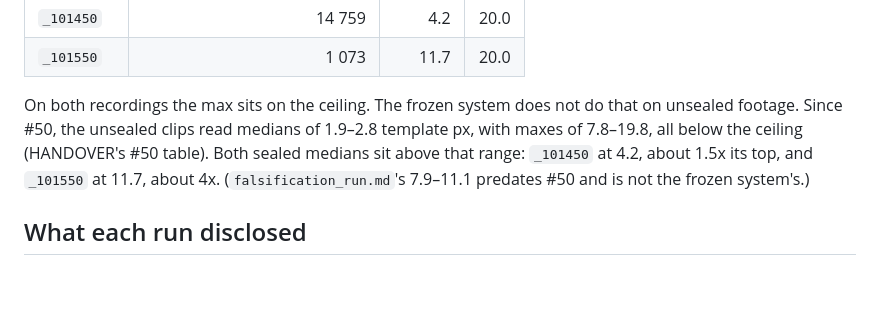
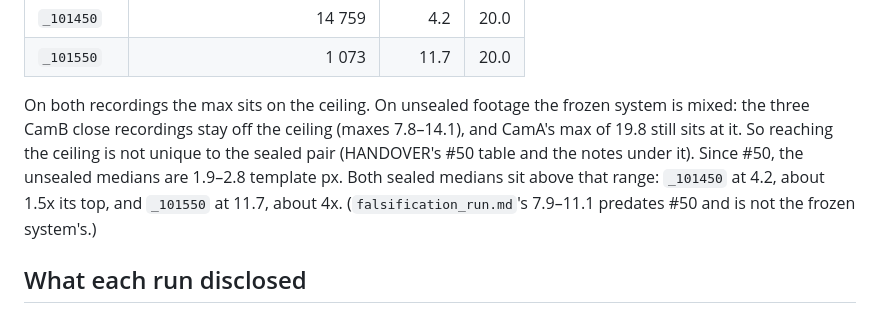
Before and after one commit to Asgard-Ltd-R-D/KanatBackend, a Markdown page: ImageRecognitionService/docs/sealed_run.md, the part around the change. Drawn GitHub-style; blank space fills up the shorter version.

Commit message:
docs: #31 CamA's unsealed max sits at the ceiling too
HANDOVER treats CamA's 19.8 as at the 20 px censoring ceiling, so ceiling
contact is not unique to the sealed pair. Only the three CamB close
recordings stay off it. Prose only.

Co-Authored-By: Claude Opus 5.5 <noreply@anthropic.com>

```diff
--- a/ImageRecognitionService/docs/sealed_run.md
+++ b/ImageRecognitionService/docs/sealed_run.md
@@ -58,10 +58,11 @@ is shown as "—" here.)
 | `_101450` | 14 759 | 4.2 | 20.0 |
 | `_101550` | 1 073 | 11.7 | 20.0 |
 
-On both recordings the max sits on the ceiling. The frozen system does not do
-that on unsealed footage. Since #50, the unsealed clips read medians of 1.9–2.8
-template px, with maxes of 7.8–19.8, all below the ceiling (HANDOVER's #50
-table). Both sealed medians sit above that range: `_101450` at 4.2, about 1.5x
+On both recordings the max sits on the ceiling. On unsealed footage the frozen
+system is mixed: the three CamB close recordings stay off the ceiling (maxes
+7.8–14.1), and CamA's max of 19.8 still sits at it. So reaching the ceiling is
+not unique to the sealed pair (HANDOVER's #50 table and the notes under it).
+Since #50, the unsealed medians are 1.9–2.8 template px. Both sealed medians sit above that range: `_101450` at 4.2, about 1.5x
 its top, and `_101550` at 11.7, about 4x. (`falsification_run.md`'s 7.9–11.1
 predates #50 and is not the frozen system's.)
 
```
